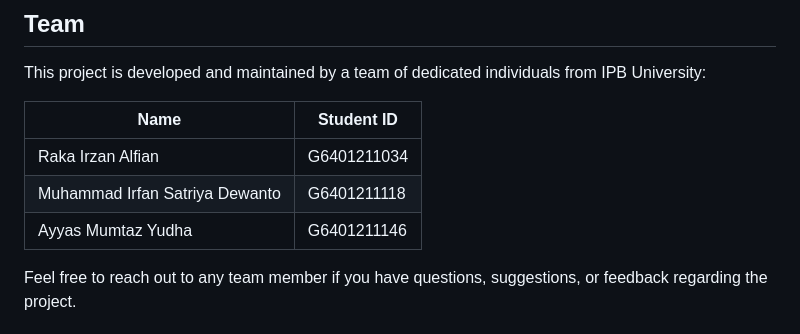
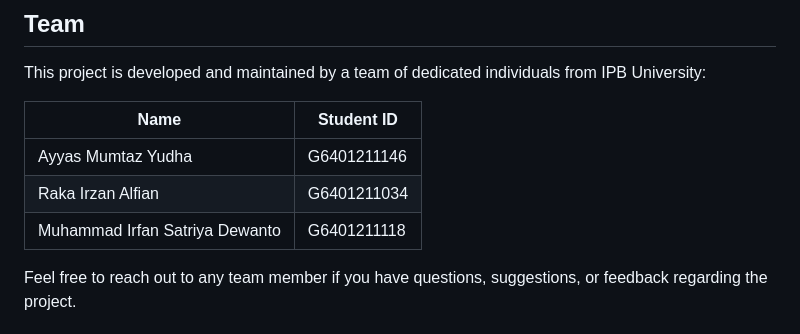
Before and after one commit to ayyasmumtaz/Shortest-Path-Finder, a Markdown page: README.md, the part around the change. GitHub-like rendering.

```diff
--- a/README.md
+++ b/README.md
@@ -41,9 +41,9 @@ This project is developed and maintained by a team of dedicated individuals from
 
 | Name                           | Student ID   |
 |--------------------------------|--------------|
+| Ayyas Mumtaz Yudha             | G6401211146  |
 | Raka Irzan Alfian              | G6401211034  |
 | Muhammad Irfan Satriya Dewanto | G6401211118  |
-| Ayyas Mumtaz Yudha             | G6401211146  |
 
 Feel free to reach out to any team member if you have questions, suggestions, or feedback regarding the project.
 
```
